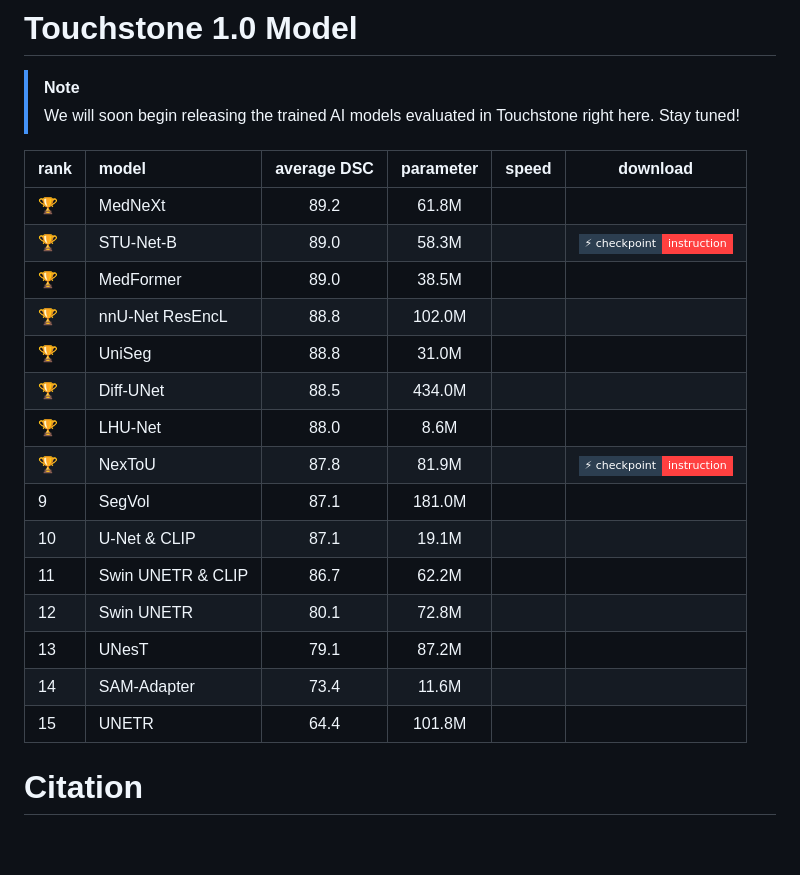
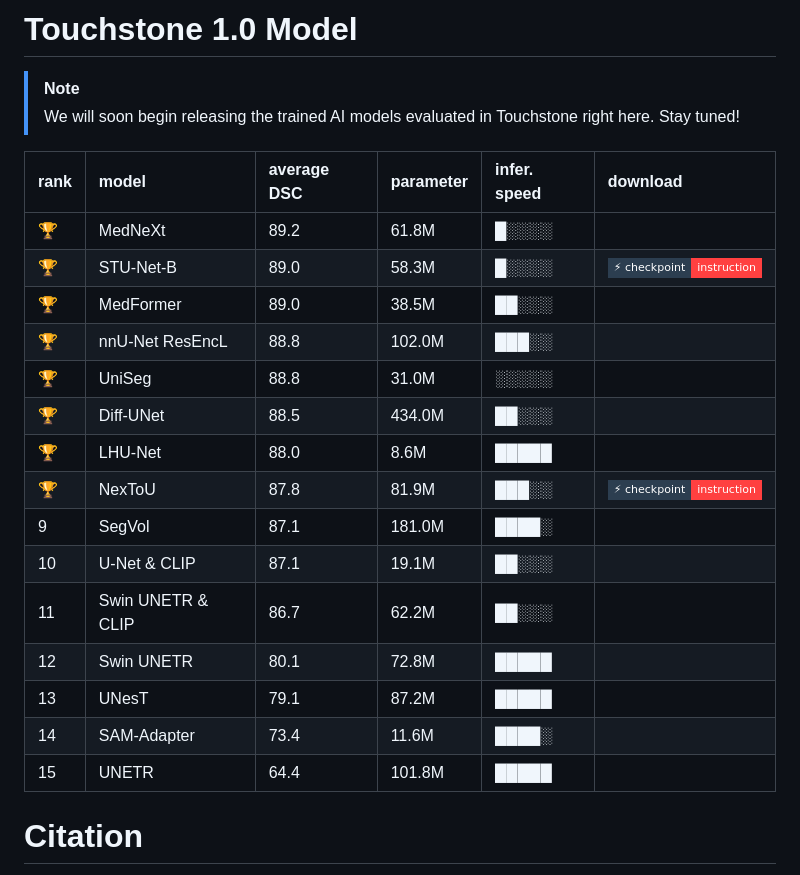
Before and after one commit to MrGiovanni/Touchstone, a Markdown page: README.md, the part around the change. Rendered like a GitHub page; badges without logos; blank space fills up the shorter version.

```diff
--- a/README.md
+++ b/README.md
@@ -294,24 +294,23 @@ NeurIPS 2024 <br/>
 > [!NOTE]
 > We will soon begin releasing the trained AI models evaluated in Touchstone right here. Stay tuned!
 
-| rank | model                  | average DSC | parameter | speed | download |
-|:---|:---|:---:|:---:|:---:|:---:|
-| 🏆 | MedNeXt               | 89.2        | 61.8M     |       |          |
-| 🏆 | STU-Net-B             | 89.0        | 58.3M     |       | <a href="https://github.com/uni-medical/STU-Net/tree/main/AbdomenAtlas" style="margin: 2px;"> <img alt="checkpoint" src="https://img.shields.io/badge/⚡_checkpoint-instruction-FF4040?style=flat-square&labelColor=2C3E50" style="display: inline-block; vertical-align: middle;"/> |
-| 🏆 | MedFormer             | 89.0        | 38.5M     |       |          |
-| 🏆 | nnU-Net ResEncL       | 88.8        | 102.0M    |       |          |
-| 🏆 | UniSeg                | 88.8        | 31.0M     |       |          |
-| 🏆 | Diff-UNet             | 88.5        | 434.0M    |       |          |
-| 🏆 | LHU-Net               | 88.0        | 8.6M      |       |          |
-| 🏆 | NexToU                | 87.8        | 81.9M     |       | <a href="https://github.com/PengchengShi1220/NexToU/blob/NexToU_nnunetv2/NexToU_Touchstone%20Benchmark.md" style="margin: 2px;"> <img alt="checkpoint" src="https://img.shields.io/badge/⚡_checkpoint-instruction-FF4040?style=flat-square&labelColor=2C3E50" style="display: inline-block; vertical-align: middle;"/> |
-| 9   | SegVol               | 87.1        | 181.0M    |       |          |
-| 10  | U-Net & CLIP         | 87.1        | 19.1M     |       |          |
-| 11  | Swin UNETR & CLIP    | 86.7        | 62.2M     |       |          |
-| 12  | Swin UNETR           | 80.1        | 72.8M     |       |          |
-| 13  | UNesT                | 79.1        | 87.2M     |       |          |
-| 14  | SAM-Adapter          | 73.4        | 11.6M     |       |          |
-| 15  | UNETR                | 64.4        | 101.8M    |       |          |
-
+| rank | model                  | average DSC | parameter | infer. speed | download |
+|:---|:---|:---|:---|:---|:---|
+| 🏆 | MedNeXt               | 89.2        | 61.8M     | █░░░░           |          |
+| 🏆 | STU-Net-B             | 89.0        | 58.3M     | █░░░░           | <a href="https://github.com/uni-medical/STU-Net/tree/main/AbdomenAtlas" style="margin: 2px;"> <img alt="checkpoint" src="https://img.shields.io/badge/⚡_checkpoint-instruction-FF4040?style=flat-square&labelColor=2C3E50" style="display: inline-block; vertical-align: middle;"/> |
+| 🏆 | MedFormer             | 89.0        | 38.5M     | ██░░░           |          |
+| 🏆 | nnU-Net ResEncL       | 88.8        | 102.0M    | ███░░           |          |
+| 🏆 | UniSeg                | 88.8        | 31.0M     | ░░░░░           |          |
+| 🏆 | Diff-UNet             | 88.5        | 434.0M    | ██░░░           |          |
+| 🏆 | LHU-Net               | 88.0        | 8.6M      | █████           |          |
+| 🏆 | NexToU                | 87.8        | 81.9M     | ███░░           | <a href="https://github.com/PengchengShi1220/NexToU/blob/NexToU_nnunetv2/NexToU_Touchstone%20Benchmark.md" style="margin: 2px;"> <img alt="checkpoint" src="https://img.shields.io/badge/⚡_checkpoint-instruction-FF4040?style=flat-square&labelColor=2C3E50" style="display: inline-block; vertical-align: middle;"/> |
+| 9   | SegVol               | 87.1        | 181.0M    | ████░           |          |
+| 10  | U-Net & CLIP         | 87.1        | 19.1M     | ██░░░           |          |
+| 11  | Swin UNETR & CLIP    | 86.7        | 62.2M     | ██░░░           |          |
+| 12  | Swin UNETR           | 80.1        | 72.8M     | █████           |          |
+| 13  | UNesT                | 79.1        | 87.2M     | █████           |          |
+| 14  | SAM-Adapter          | 73.4        | 11.6M     | ████░           |          |
+| 15  | UNETR                | 64.4        | 101.8M    | █████           |          |
 
 # Citation
 
```
